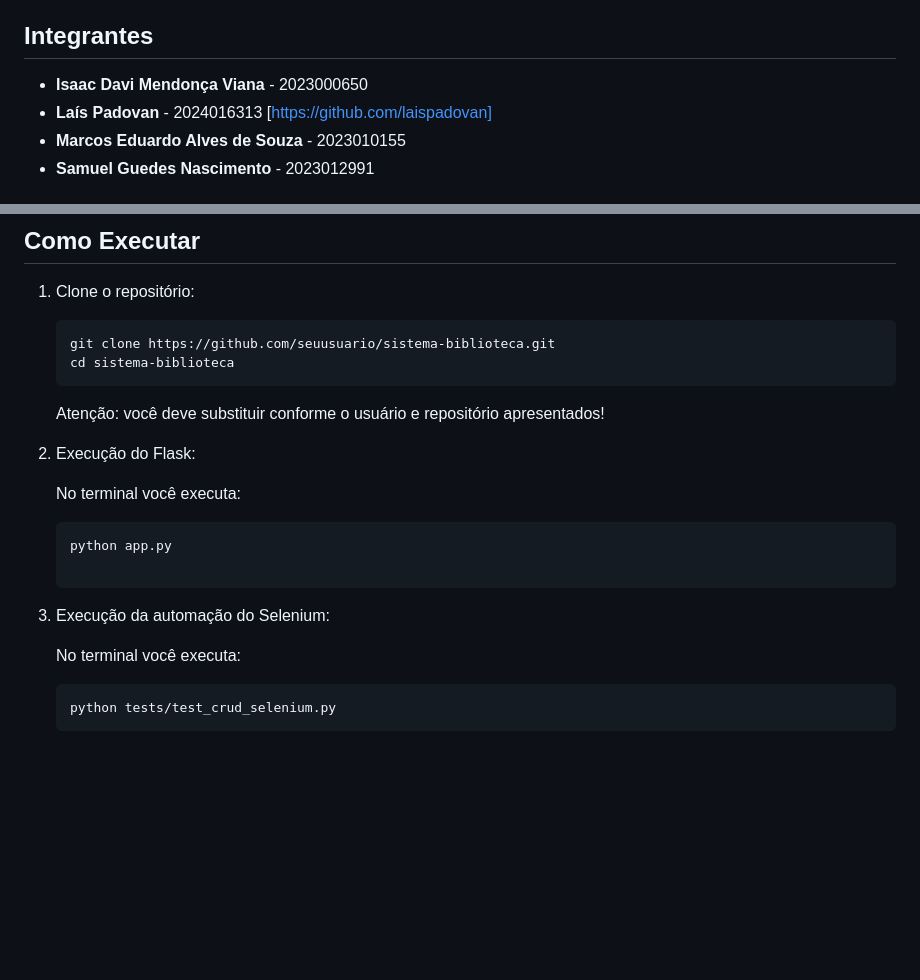
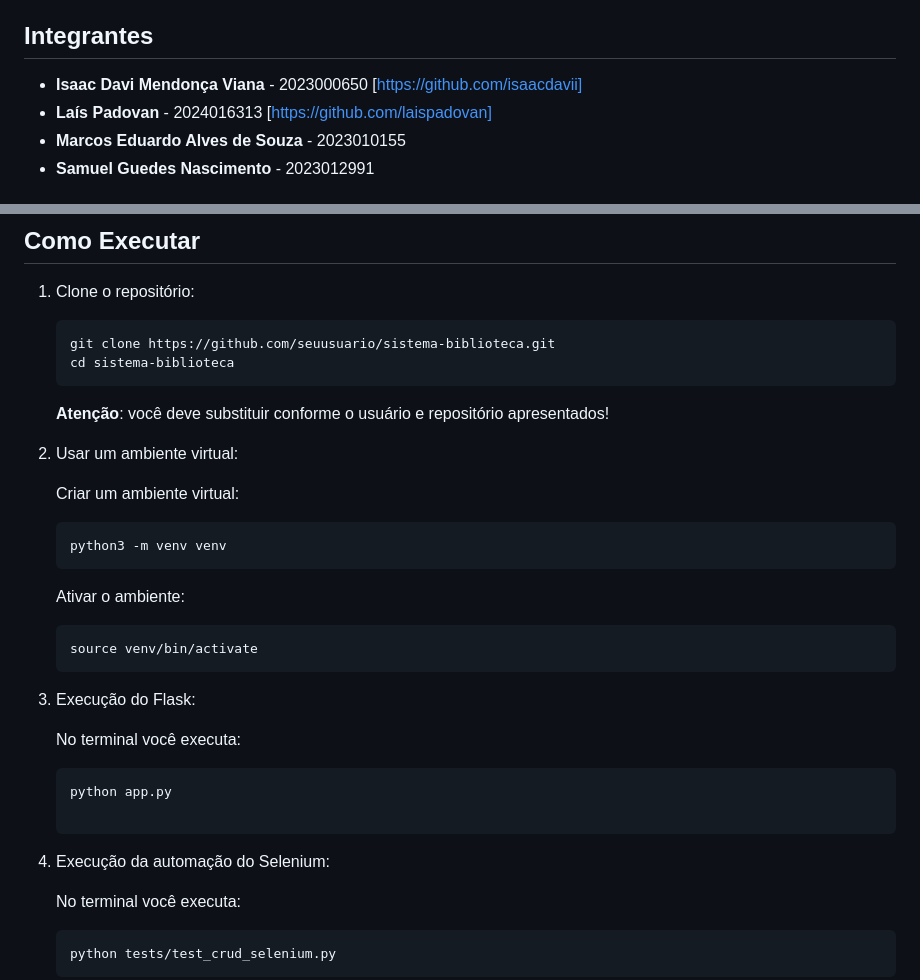
Before and after one commit to isaacdavii/UNIFEI_EngDeSoftware_I, a Markdown page: README.md, 2 parts joined by grey strips. Drawn GitHub-style; blank space fills up the shorter version.

Commit message:
Enhance README with team member links and formatting.

````diff
--- a/README.md
+++ b/README.md
@@ -4,7 +4,7 @@ Este projeto é um sistema de gerenciamento de biblioteca desenvolvido como part
 
 ## Integrantes
 
-- **Isaac Davi Mendonça Viana** - 2023000650
+- **Isaac Davi Mendonça Viana** - 2023000650 [https://github.com/isaacdavii]
 - **Laís Padovan** - 2024016313 [https://github.com/laispadovan]
 - **Marcos Eduardo Alves de Souza** - 2023010155
 - **Samuel Guedes Nascimento** - 2023012991
@@ -77,15 +77,27 @@ A matriz de rastreabilidade conecta cada requisito a uma funcionalidade ou caso
    git clone https://github.com/seuusuario/sistema-biblioteca.git
    cd sistema-biblioteca
    ```
-   Atenção: você deve substituir conforme o usuário e repositório apresentados!
+   **Atenção**: você deve substituir conforme o usuário e repositório apresentados!
 
-3. Execução do Flask:
+2. Usar um ambiente virtual:
+
+   Criar um ambiente virtual:
+   ```
+   python3 -m venv venv
+   ```
+
+   Ativar o ambiente:
+   ```
+   source venv/bin/activate
+   ```
+
+4. Execução do Flask:
 
    No terminal você executa:
    ```bash
    python app.py
 
-4. Execução da automação do Selenium:
+5. Execução da automação do Selenium:
 
    No terminal você executa:
    ```bash
````
